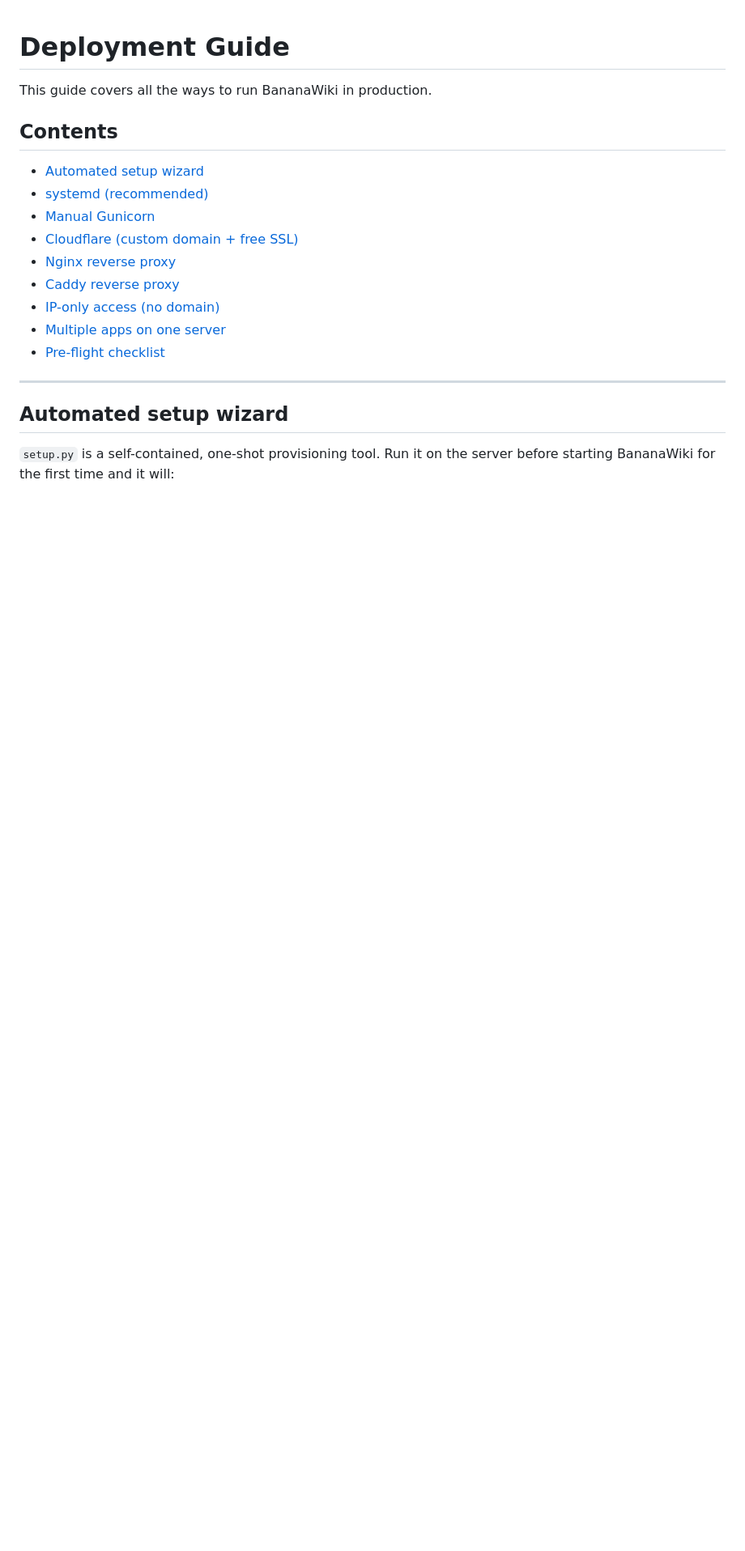
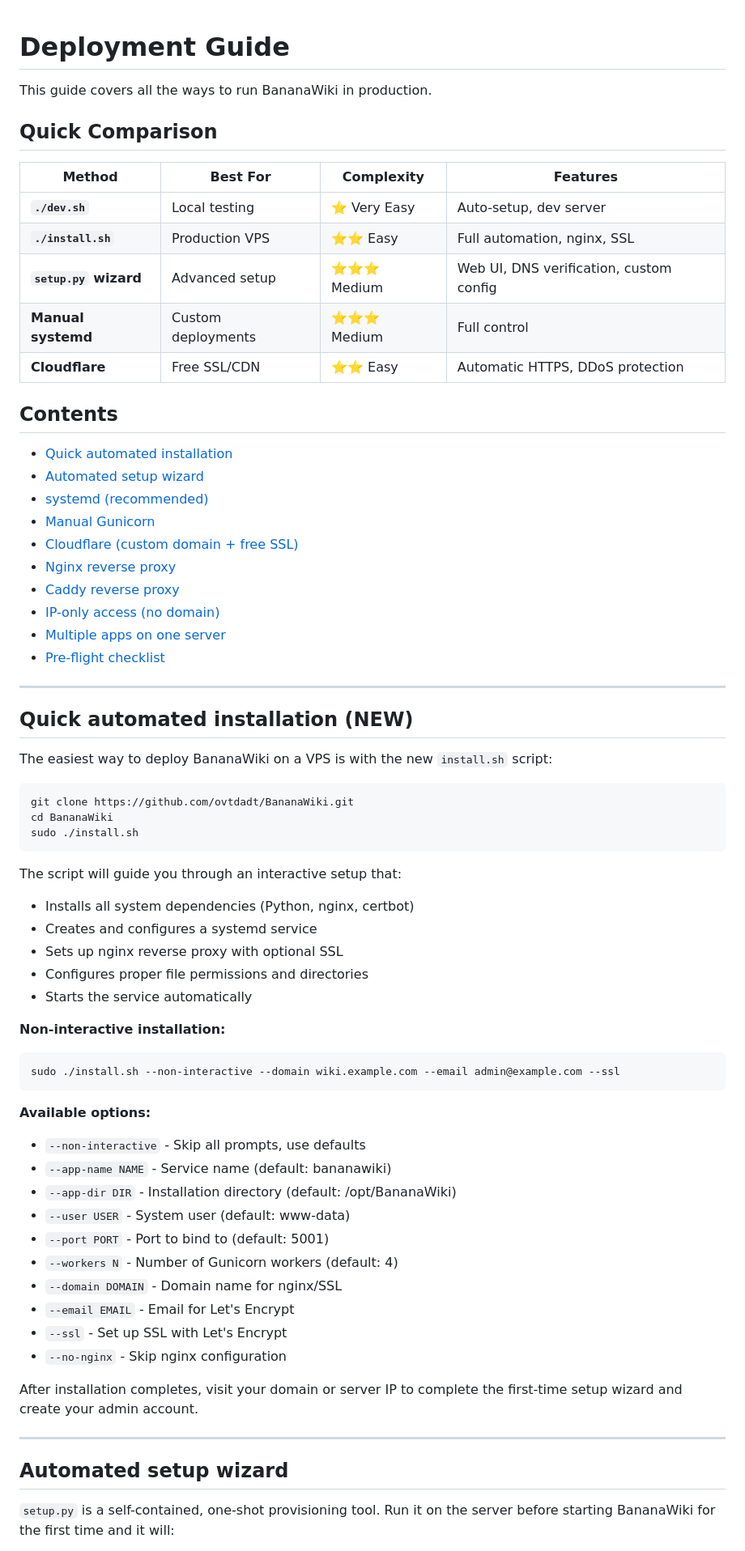
Before and after one commit to OVTDAcc/BananaWiki, a Markdown page: docs/deployment.md, the part around one of its changes. Shown at 81% size. Drawn GitHub-style; blank space fills up the shorter version.

Commit message:
Update deployment documentation with new installation scripts
Co-authored-by: ovtdadt <264236209+ovtdadt@users.noreply.github.com>

````diff
--- a/docs/deployment.md
+++ b/docs/deployment.md
@@ -2,8 +2,19 @@
 
 This guide covers all the ways to run BananaWiki in production.
 
+## Quick Comparison
+
+| Method | Best For | Complexity | Features |
+|--------|----------|------------|----------|
+| **`./dev.sh`** | Local testing | ⭐ Very Easy | Auto-setup, dev server |
+| **`./install.sh`** | Production VPS | ⭐⭐ Easy | Full automation, nginx, SSL |
+| **`setup.py` wizard** | Advanced setup | ⭐⭐⭐ Medium | Web UI, DNS verification, custom config |
+| **Manual systemd** | Custom deployments | ⭐⭐⭐ Medium | Full control |
+| **Cloudflare** | Free SSL/CDN | ⭐⭐ Easy | Automatic HTTPS, DDoS protection |
+
 ## Contents
 
+- [Quick automated installation](#quick-automated-installation-new)
 - [Automated setup wizard](#automated-setup-wizard)
 - [systemd (recommended)](#systemd-recommended)
 - [Manual Gunicorn](#manual-gunicorn)
@@ -13,6 +24,44 @@ This guide covers all the ways to run BananaWiki in production.
 - [IP-only access (no domain)](#ip-only-access-no-domain)
 - [Multiple apps on one server](#multiple-apps-on-one-server)
 - [Pre-flight checklist](#pre-flight-checklist)
+
+---
+
+## Quick automated installation (NEW)
+
+The easiest way to deploy BananaWiki on a VPS is with the new `install.sh` script:
+
+```bash
+git clone https://github.com/ovtdadt/BananaWiki.git
+cd BananaWiki
+sudo ./install.sh
+```
+
+The script will guide you through an interactive setup that:
+- Installs all system dependencies (Python, nginx, certbot)
+- Creates and configures a systemd service
+- Sets up nginx reverse proxy with optional SSL
+- Configures proper file permissions and directories
+- Starts the service automatically
+
+**Non-interactive installation:**
+```bash
+sudo ./install.sh --non-interactive --domain wiki.example.com --email admin@example.com --ssl
+```
+
+**Available options:**
+- `--non-interactive` - Skip all prompts, use defaults
+- `--app-name NAME` - Service name (default: bananawiki)
+- `--app-dir DIR` - Installation directory (default: /opt/BananaWiki)
+- `--user USER` - System user (default: www-data)
+- `--port PORT` - Port to bind to (default: 5001)
+- `--workers N` - Number of Gunicorn workers (default: 4)
+- `--domain DOMAIN` - Domain name for nginx/SSL
+- `--email EMAIL` - Email for Let's Encrypt
+- `--ssl` - Set up SSL with Let's Encrypt
+- `--no-nginx` - Skip nginx configuration
+
+After installation completes, visit your domain or server IP to complete the first-time setup wizard and create your admin account.
 
 ---
 
````
Also changed, not shown: other parts of docs/deployment.md (+23 -1 lines).
